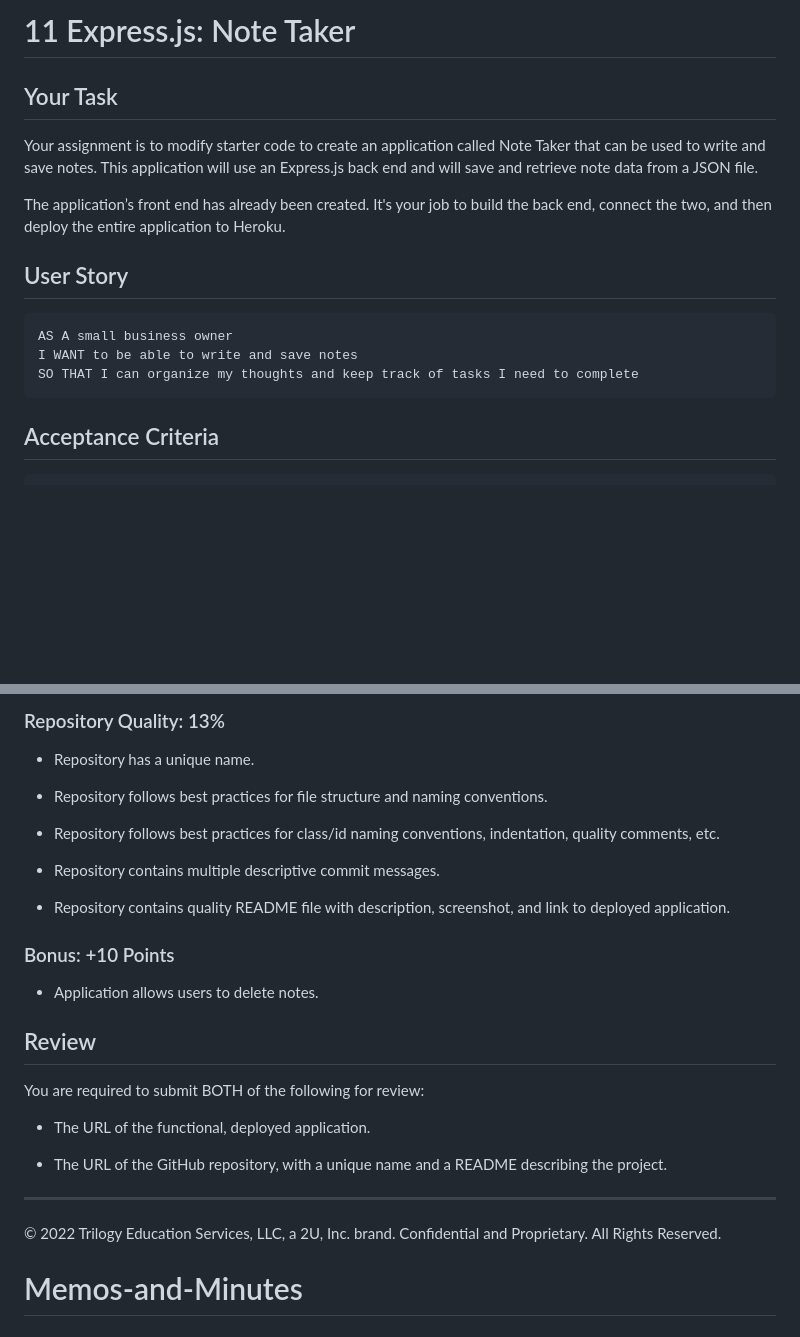
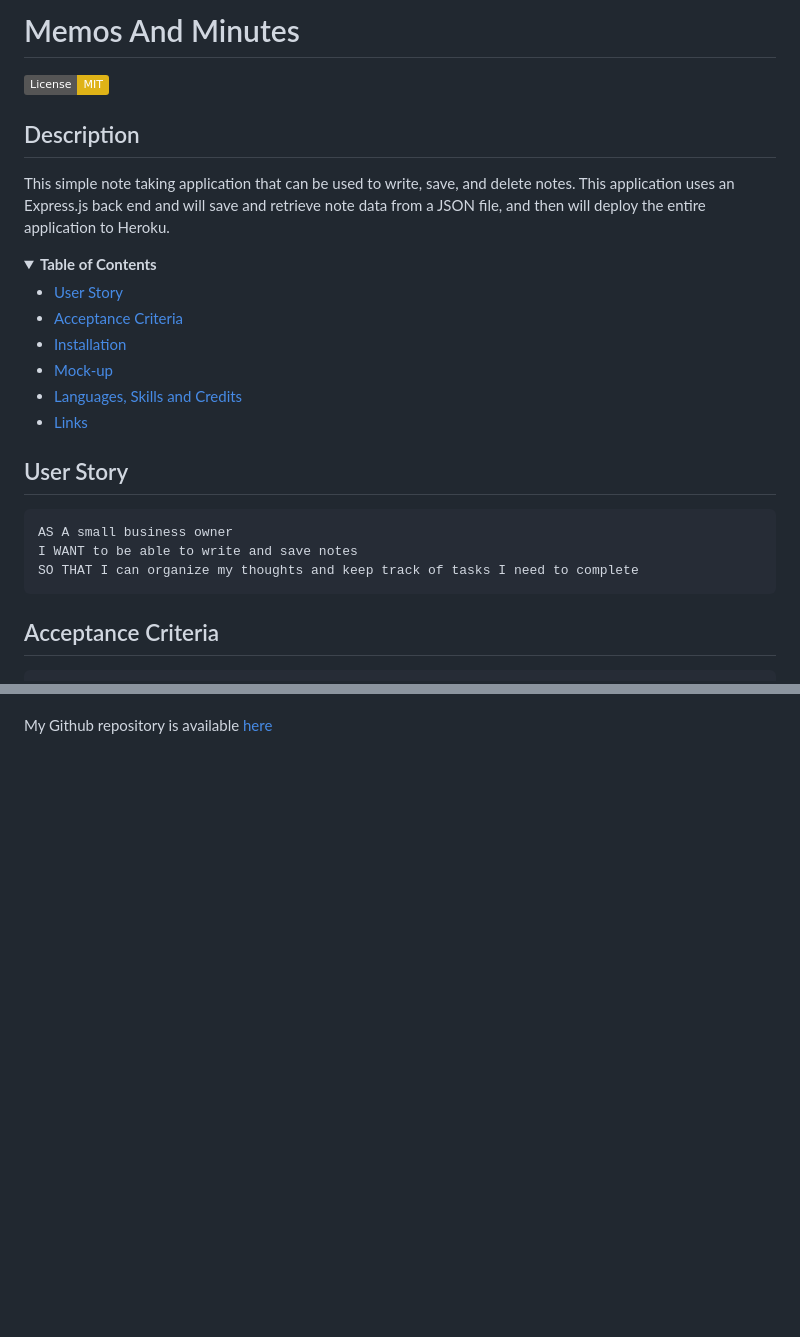
Before and after one commit to amccorkl/Memos-and-Minutes, a Markdown page: README.md, 2 parts joined by grey strips. GitHub-like rendering; folded sections open; badges without logos; blank space fills up the shorter version.

````diff
--- a/README.md
+++ b/README.md
@@ -1,11 +1,20 @@
-# 11 Express.js: Note Taker
+# Memos And Minutes
+[![License: MIT License](https://img.shields.io/badge/License-MIT-yellow.svg)](https://opensource.org/licenses/MIT)
 
-## Your Task
+## Description
 
-Your assignment is to modify starter code to create an application called Note Taker that can be used to write and save notes. This application will use an Express.js back end and will save and retrieve note data from a JSON file.
+This simple note taking application that can be used to write, save, and delete notes. This application uses an Express.js back end and will save and retrieve note data from a JSON file, and then will deploy the entire application to Heroku.
 
-The application’s front end has already been created. It's your job to build the back end, connect the two, and then deploy the entire application to Heroku.
+<details>
+<summary><strong>Table of Contents</strong></summary>
 
+- [User Story](#user-story)
+- [Acceptance Criteria](#acceptance-criteria)
+- [Installation](#installation)
+- [Mock-up](#mockup)
+- [Languages, Skills and Credits](#languages-skills-and-credits)
+- [Links](#links)
+</details>
 
 ## User Story
 
@@ -14,7 +23,6 @@ AS A small business owner
 I WANT to be able to write and save notes
 SO THAT I can organize my thoughts and keep track of tasks I need to complete
 ```
-
 
 ## Acceptance Criteria
 
@@ -113,29 +78 @@ This Challenge is graded based on the following criteria:
-### Repository Quality: 13%
-
-* Repository has a unique name.
-
-* Repository follows best practices for file structure and naming conventions.
-
-* Repository follows best practices for class/id naming conventions, indentation, quality comments, etc.
-
-* Repository contains multiple descriptive commit messages.
-
-* Repository contains quality README file with description, screenshot, and link to deployed application.
-
-
-### Bonus: +10 Points
-
-* Application allows users to delete notes.
-
-
-## Review
-
-You are required to submit BOTH of the following for review:
-
-* The URL of the functional, deployed application.
-
-* The URL of the GitHub repository, with a unique name and a README describing the project.
-
-- - -
-© 2022 Trilogy Education Services, LLC, a 2U, Inc. brand. Confidential and Proprietary. All Rights Reserved.
-# Memos-and-Minutes
+My Github repository is available [here](https://github.com/amccorkl/Memos-and-Minutes)
````
Also changed, not shown: other parts of README.md (+21 -64 lines), public/assets/images/app-with-deleted-notes.png (added), public/assets/images/entry-UI.png (added), public/assets/images/json-ids.png (added), public/assets/images/multiple-notes.png (added).
